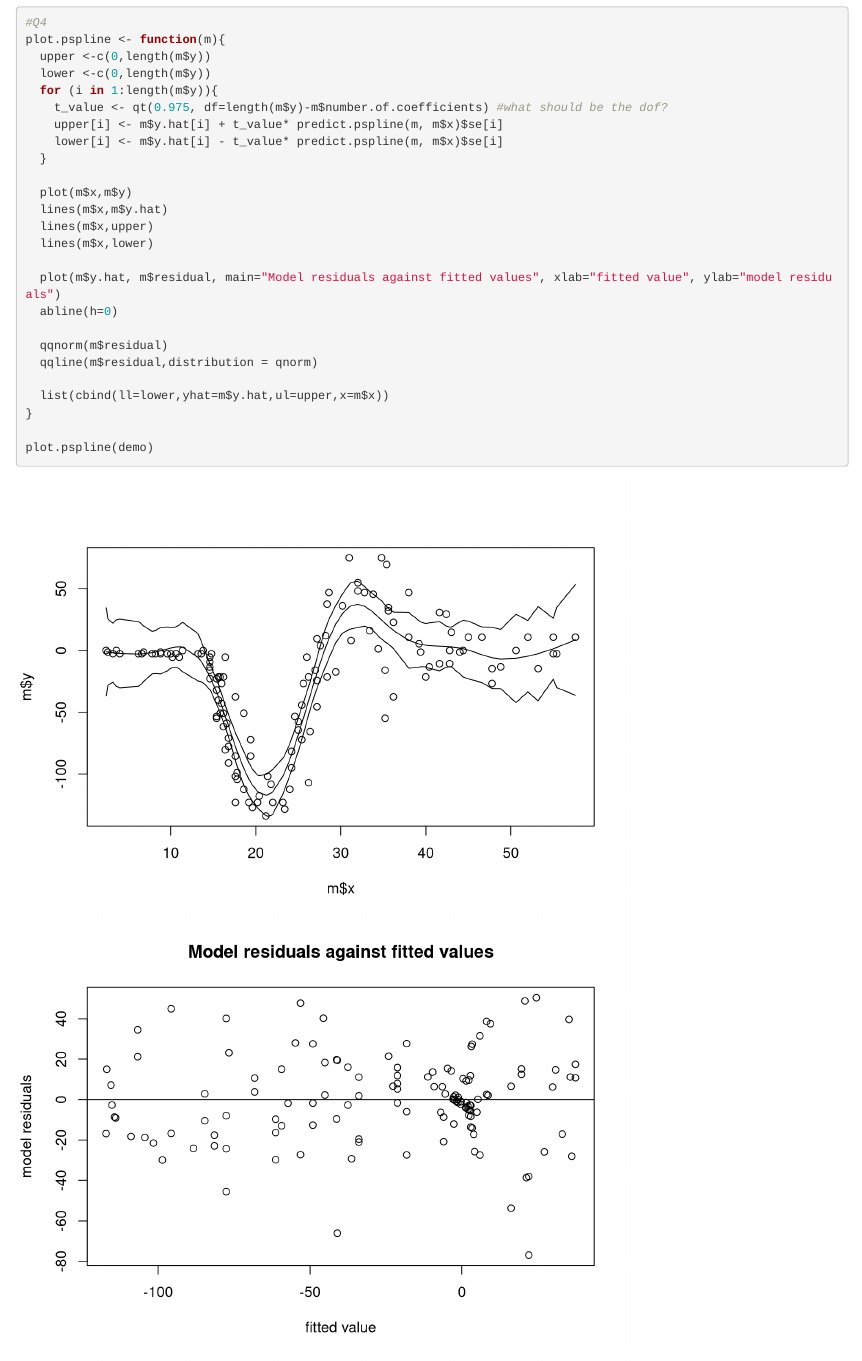
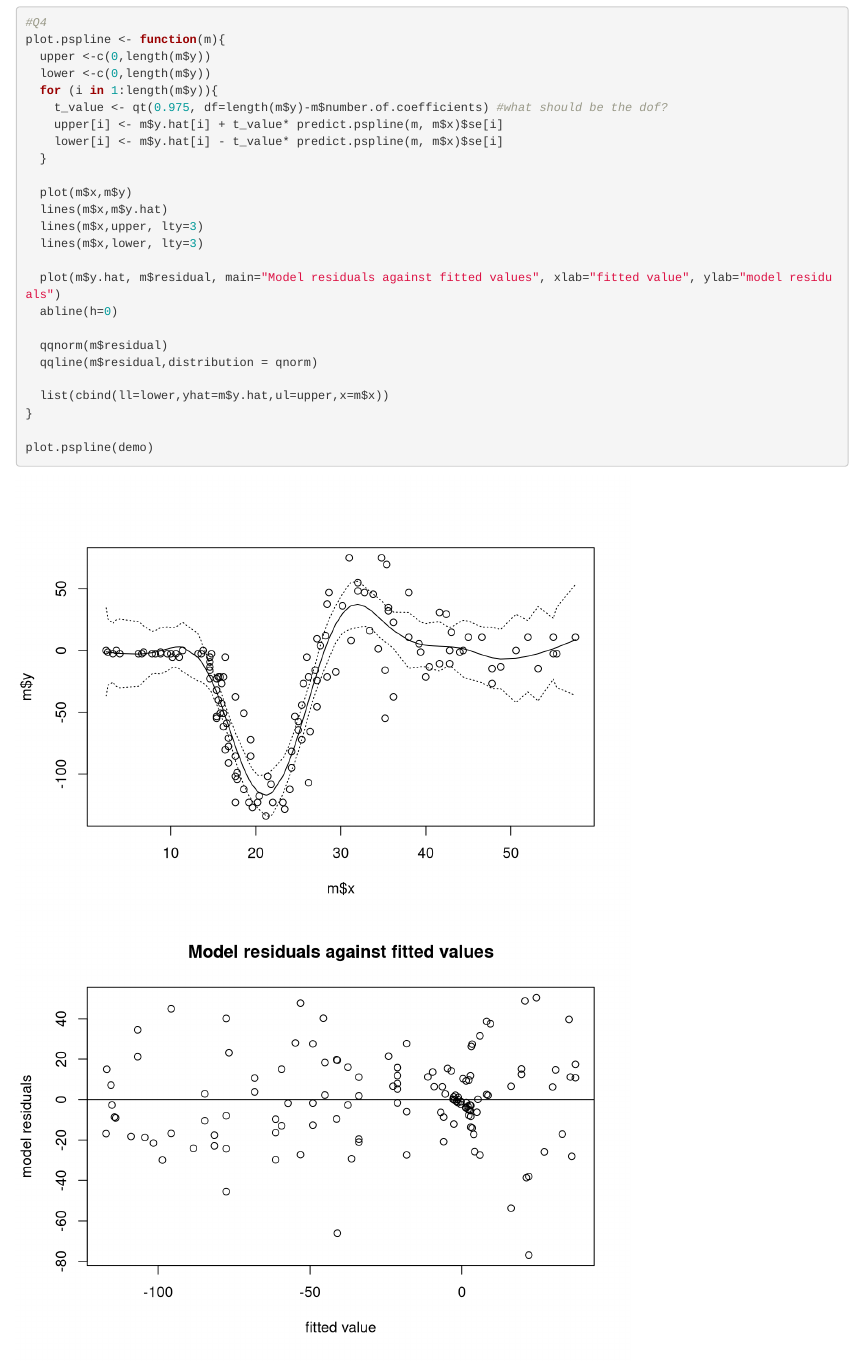
Before and after one commit to a-ishiyama/p-spline, an R Markdown document (project3.rmd): the page in a window 1100 px wide, from 10620 px down. Rendered offline with R 4.5, knitr and Pandoc, with nearby package versions.

Commit message:
updated q4

```diff
--- a/project3.rmd
+++ b/project3.rmd
@@ -98,8 +98,8 @@
 
   plot(m$x,m$y)
   lines(m$x,m$y.hat)
-  lines(m$x,upper)
-  lines(m$x,lower)
+  lines(m$x,upper, lty=3)
+  lines(m$x,lower, lty=3)
 
   plot(m$y.hat, m$residual, main="Model residuals against fitted values", xlab="fitted value", ylab="model residuals")
   abline(h=0)
```
